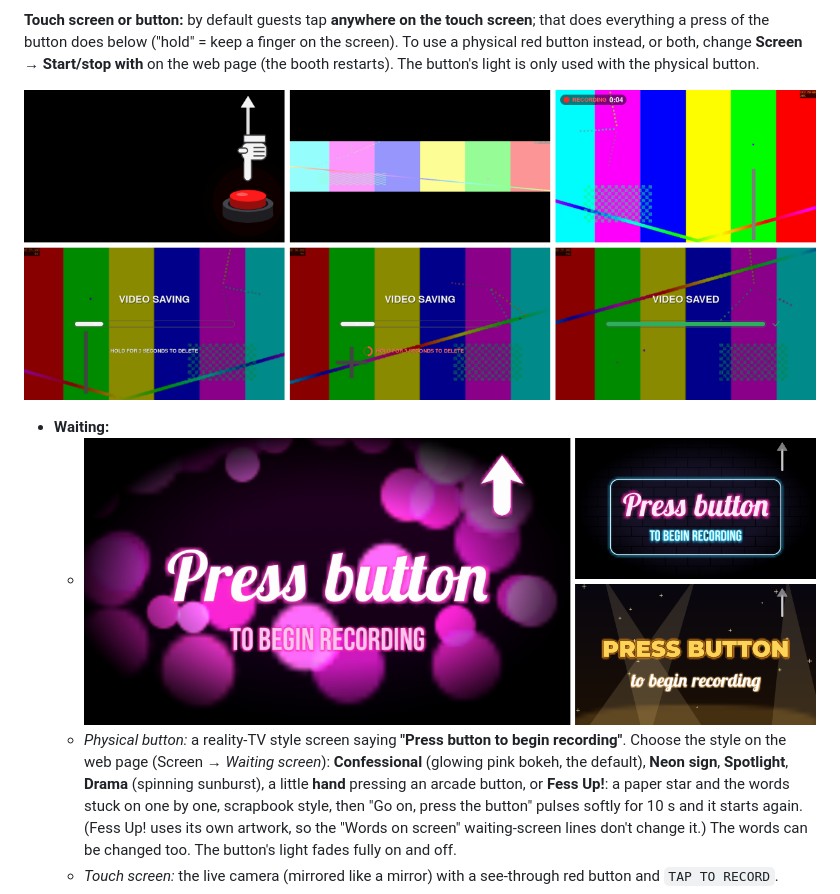
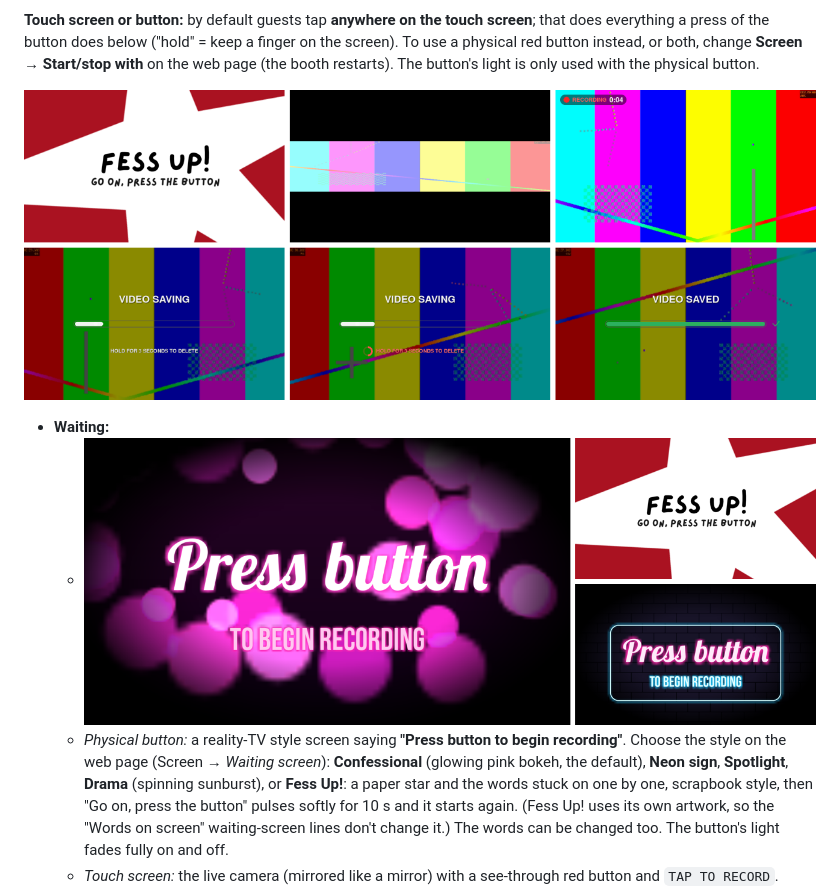
Before and after one commit to jackallen28/Video_Confession_Booth, a Markdown page: README.md, the part around one of its changes. Rendered like a GitHub page; pictures changed too: docs/button-mode.png, docs/waiting-screens.png.

```diff
--- a/README.md
+++ b/README.md
@@ -20,7 +20,7 @@ booth restarts). The button's light is only used with the physical button.
   - *Physical button:* a reality-TV style screen saying **"Press button to begin recording"**.
     Choose the style on the web page (Screen →
     *Waiting screen*): **Confessional** (glowing pink bokeh, the default), **Neon sign**,
-    **Spotlight**, **Drama** (spinning sunburst), a little **hand** pressing an arcade button, or
+    **Spotlight**, **Drama** (spinning sunburst), or
     **Fess Up!**: a paper star and the words stuck on one by one, scrapbook style, then
     "Go on, press the button" pulses softly for 10 s and it starts again. (Fess Up! uses its own
     artwork, so the "Words on screen" waiting-screen lines don't change it.)
```
Also changed, not shown: other parts of README.md (+2 -2 lines), 7 other files.
